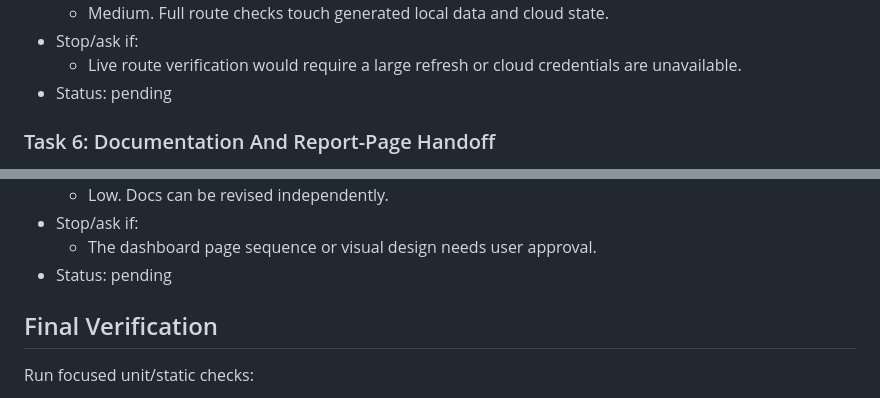
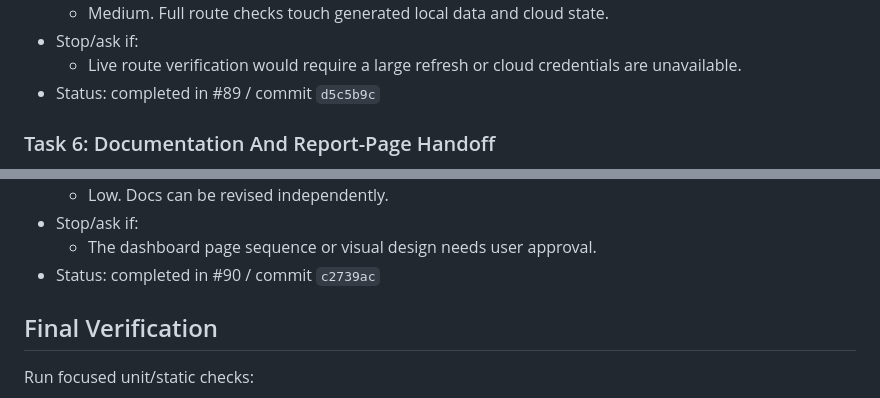
Before and after one commit to stevennitesh/small-business-lending-pipeline, a Markdown page: docs/implementation/existing_sba_extra_kpi_plan.md, 2 parts joined by grey strips. GitHub-like rendering.

```diff
--- a/docs/implementation/existing_sba_extra_kpi_plan.md
+++ b/docs/implementation/existing_sba_extra_kpi_plan.md
@@ -631,7 +631,7 @@ and tests. Implement one issue at a time.
 - Stop/ask if:
   - Live route verification would require a large refresh or cloud credentials
     are unavailable.
-- Status: pending
+- Status: completed in #89 / commit `d5c5b9c`
 
 ### Task 6: Documentation And Report-Page Handoff
 
@@ -670,7 +670,7 @@ and tests. Implement one issue at a time.
   - Low. Docs can be revised independently.
 - Stop/ask if:
   - The dashboard page sequence or visual design needs user approval.
-- Status: pending
+- Status: completed in #90 / commit `c2739ac`
 
 ## Final Verification
 
```
Also changed, not shown: other parts of docs/implementation/existing_sba_extra_kpi_plan.md (+12 -12 lines).
